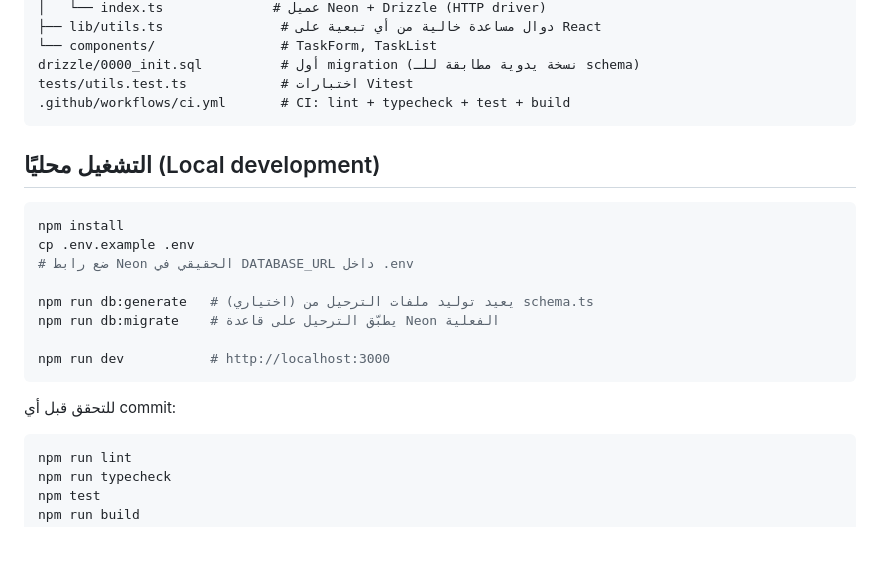
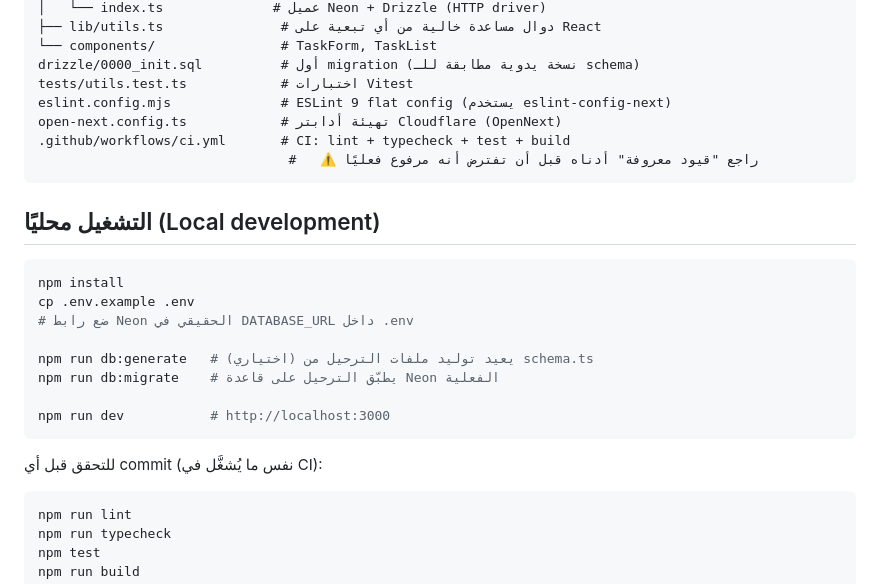
Before and after one commit to Mtzallqmy/Moatazalasrai, a Markdown page: README.md, the part around one of its changes. Drawn GitHub-style; blank space fills up the shorter version.

````diff
--- a/README.md
+++ b/README.md
@@ -34,7 +36,10 @@ src/
 └── components/                # TaskForm, TaskList
 drizzle/0000_init.sql          # أول migration (نسخة يدوية مطابقة للـ schema)
 tests/utils.test.ts            # اختبارات Vitest
+eslint.config.mjs              # ESLint 9 flat config (يستخدم eslint-config-next)
+open-next.config.ts            # تهيئة أدابتر Cloudflare (OpenNext)
 .github/workflows/ci.yml       # CI: lint + typecheck + test + build
+                                #   ⚠️ راجع "قيود معروفة" أدناه قبل أن تفترض أنه مرفوع فعليًا
 ```
 
 ## التشغيل محليًا (Local development)
@@ -50,7 +55,7 @@ npm run db:migrate    # يطبّق الترحيل على قاعدة Neon الف
 npm run dev           # http://localhost:3000
 ```
 
-للتحقق قبل أي commit:
+للتحقق قبل أي commit (نفس ما يُشغَّل في CI):
 
 ```bash
 npm run lint
````
Also changed, not shown: other parts of README.md (+24 -10 lines).
